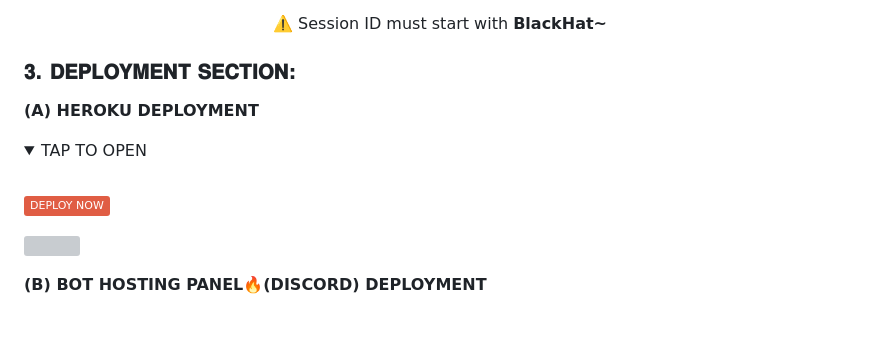
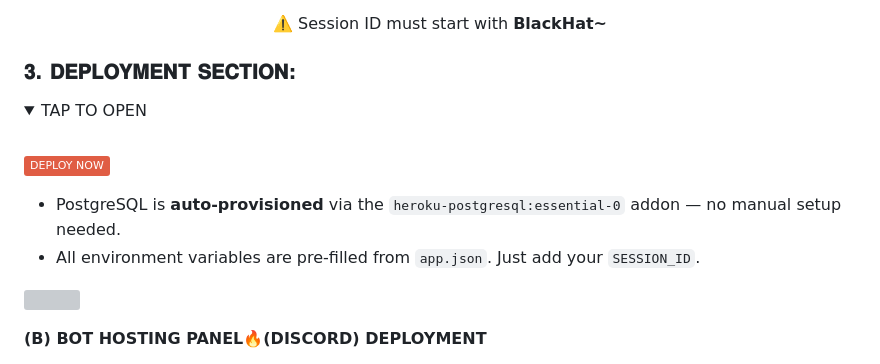
Before and after one commit to clevertech977/black-hat-md, a Markdown page: README.md, the part around one of its changes. Rendered like a GitHub page; folded sections open; badges without logos; blank space fills up the shorter version; grey boxes are pictures that could not be loaded.

```diff
--- a/README.md
+++ b/README.md
@@ -76,7 +76,5 @@
 
 
 ### 𝟑. 𝐃𝐄𝐏𝐋𝐎𝐘𝐌𝐄𝐍𝐓 𝐒𝐄𝐂𝐓𝐈𝐎𝐍:
-**(A) HEROKU DEPLOYMENT**
-
 <details>
 <summary>TAP TO OPEN</summary>
@@ -84,5 +82,8 @@
 
-<a href="https://dashboard.heroku.com/new?template=https://github.com/clevertech977/black-hat-md"><img src="https://img.shields.io/badge/DEPLOY%20NOW-red" alt="Deploy BlackHat" width="150"></a>
+<a href="https://dashboard.heroku.com/new?template=https://github.com/clevertech977/black-hat-md"><img src="https://img.shields.io/badge/DEPLOY%20NOW-red" alt="Deploy on Heroku" width="150"></a>
+
+- PostgreSQL is **auto-provisioned** via the `heroku-postgresql:essential-0` addon — no manual setup needed.
+- All environment variables are pre-filled from `app.json`. Just add your `SESSION_ID`.
 </details>
 
 <a><img src='https://i.imgur.com/LyHic3i.gif'/></a>
```
Also changed, not shown: other parts of README.md (+1 -1 lines).
